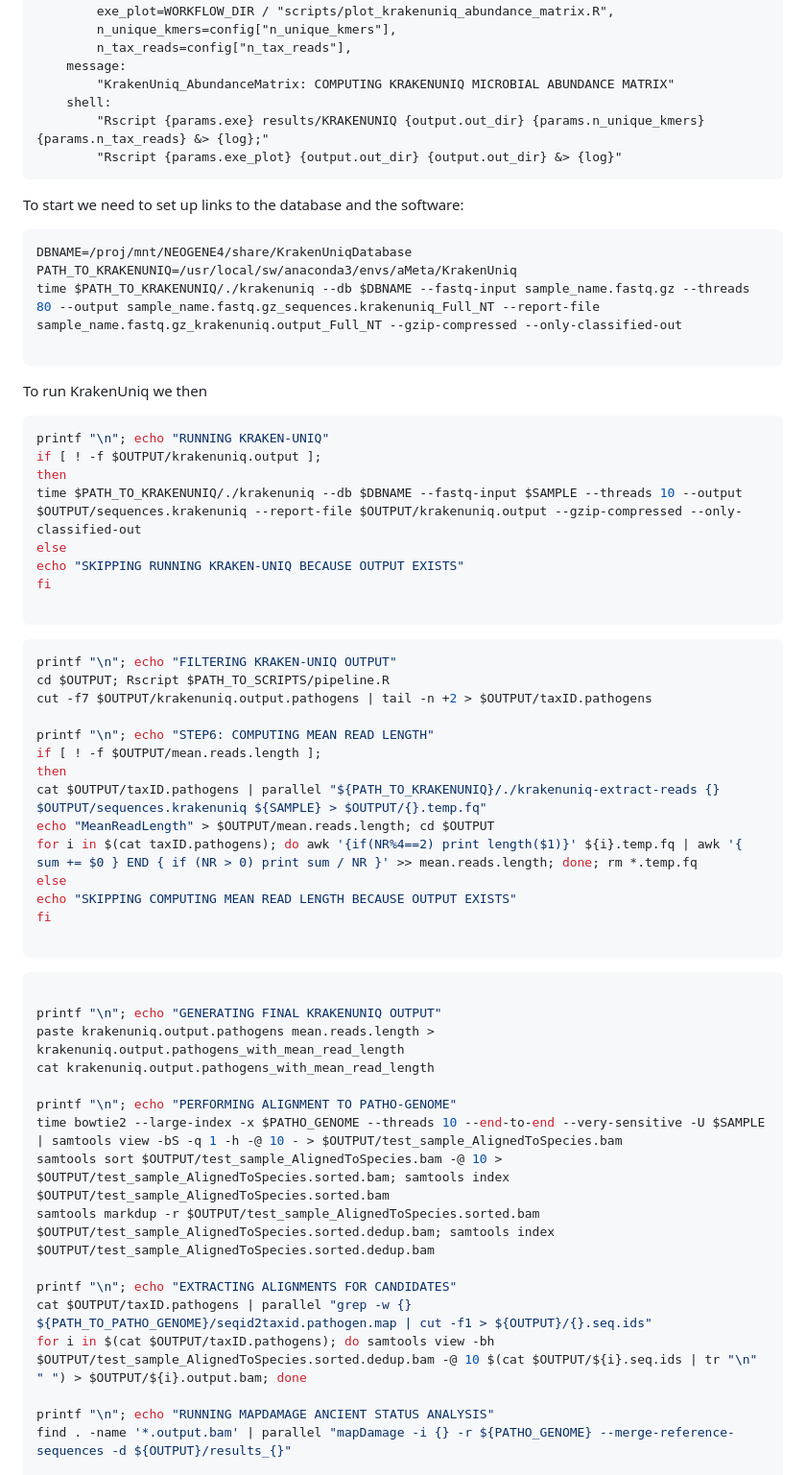
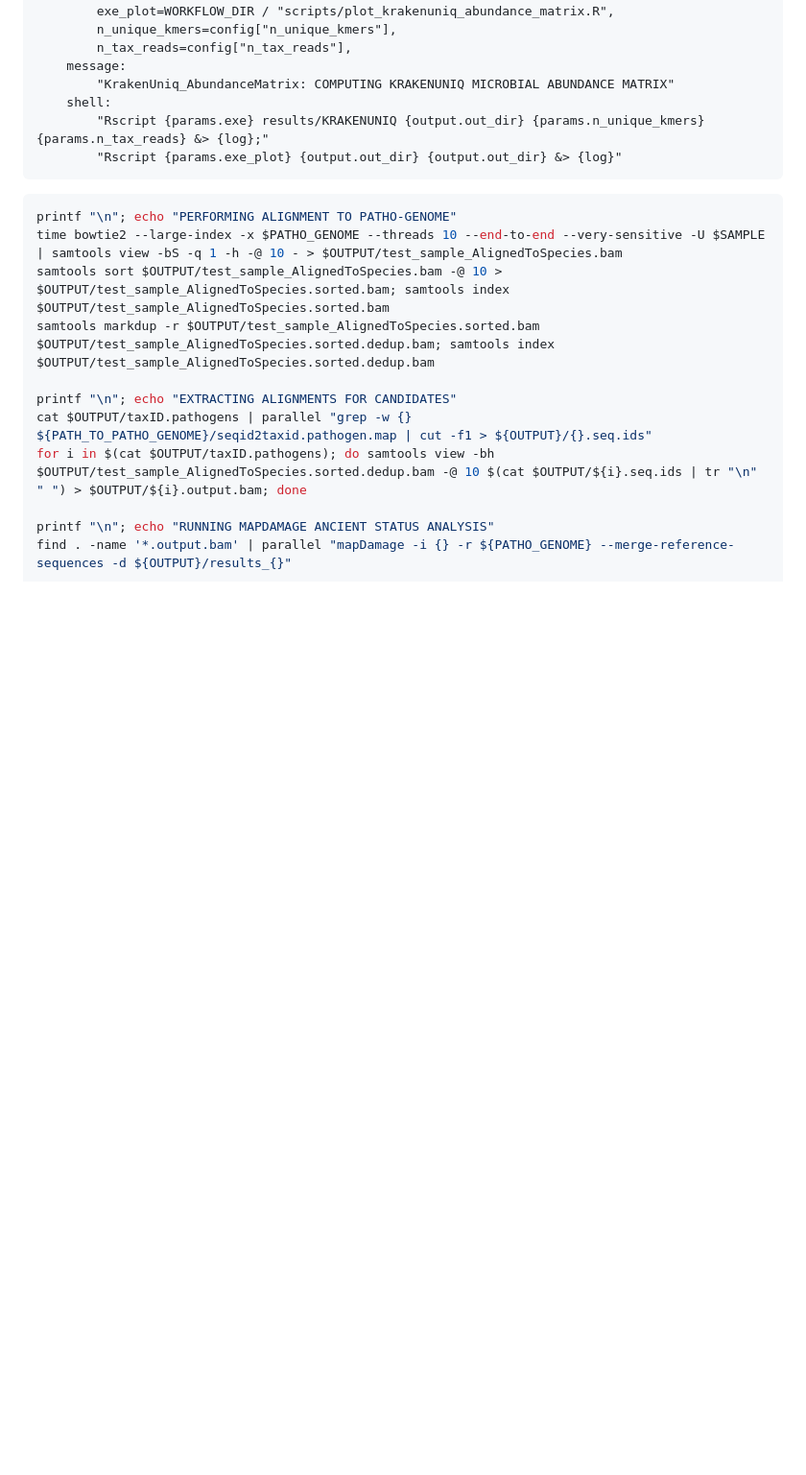
Before and after one commit to kirdoklab/aMeta-workshop, a Markdown page: krakenuniq.md, the part around one of its changes. Shown at 96% size. GitHub-like rendering; blank space fills up the shorter version.

Commit message:
krakenuniq updated

````diff
--- a/krakenuniq.md
+++ b/krakenuniq.md
@@ -106,57 +136,9 @@ rule KrakenUniq_AbundanceMatrix:
 
 
 
-To start we need to set up links to the database and the software:
 
 
 ```bash
-DBNAME=/proj/mnt/NEOGENE4/share/KrakenUniqDatabase
-PATH_TO_KRAKENUNIQ=/usr/local/sw/anaconda3/envs/aMeta/KrakenUniq
-time $PATH_TO_KRAKENUNIQ/./krakenuniq --db $DBNAME --fastq-input sample_name.fastq.gz --threads 80 --output sample_name.fastq.gz_sequences.krakenuniq_Full_NT --report-file sample_name.fastq.gz_krakenuniq.output_Full_NT --gzip-compressed --only-classified-out
-
-```
-
-To run KrakenUniq we then
-
-
-
-```bash
-printf "\n"; echo "RUNNING KRAKEN-UNIQ"
-if [ ! -f $OUTPUT/krakenuniq.output ];
-then
-time $PATH_TO_KRAKENUNIQ/./krakenuniq --db $DBNAME --fastq-input $SAMPLE --threads 10 --output $OUTPUT/sequences.krakenuniq --report-file $OUTPUT/krakenuniq.output --gzip-compressed --only-classified-out
-else
-echo "SKIPPING RUNNING KRAKEN-UNIQ BECAUSE OUTPUT EXISTS"
-fi
-
-```
-
-
-
-
-```bash
-printf "\n"; echo "FILTERING KRAKEN-UNIQ OUTPUT"
-cd $OUTPUT; Rscript $PATH_TO_SCRIPTS/pipeline.R
-cut -f7 $OUTPUT/krakenuniq.output.pathogens | tail -n +2 > $OUTPUT/taxID.pathogens
-
-printf "\n"; echo "STEP6: COMPUTING MEAN READ LENGTH"
-if [ ! -f $OUTPUT/mean.reads.length ];
-then
-cat $OUTPUT/taxID.pathogens | parallel "${PATH_TO_KRAKENUNIQ}/./krakenuniq-extract-reads {} $OUTPUT/sequences.krakenuniq ${SAMPLE} > $OUTPUT/{}.temp.fq"
-echo "MeanReadLength" > $OUTPUT/mean.reads.length; cd $OUTPUT
-for i in $(cat taxID.pathogens); do awk '{if(NR%4==2) print length($1)}' ${i}.temp.fq | awk '{ sum += $0 } END { if (NR > 0) print sum / NR }' >> mean.reads.length; done; rm *.temp.fq
-else
-echo "SKIPPING COMPUTING MEAN READ LENGTH BECAUSE OUTPUT EXISTS"
-fi
-
-```
-
-```bash
-
-printf "\n"; echo "GENERATING FINAL KRAKENUNIQ OUTPUT"
-paste krakenuniq.output.pathogens mean.reads.length > krakenuniq.output.pathogens_with_mean_read_length
-cat krakenuniq.output.pathogens_with_mean_read_length
-
 printf "\n"; echo "PERFORMING ALIGNMENT TO PATHO-GENOME"
 time bowtie2 --large-index -x $PATHO_GENOME --threads 10 --end-to-end --very-sensitive -U $SAMPLE | samtools view -bS -q 1 -h -@ 10 - > $OUTPUT/test_sample_AlignedToSpecies.bam
 samtools sort $OUTPUT/test_sample_AlignedToSpecies.bam -@ 10 > $OUTPUT/test_sample_AlignedToSpecies.sorted.bam; samtools index $OUTPUT/test_sample_AlignedToSpecies.sorted.bam
````
Also changed, not shown: other parts of krakenuniq.md (+37 -8 lines).
